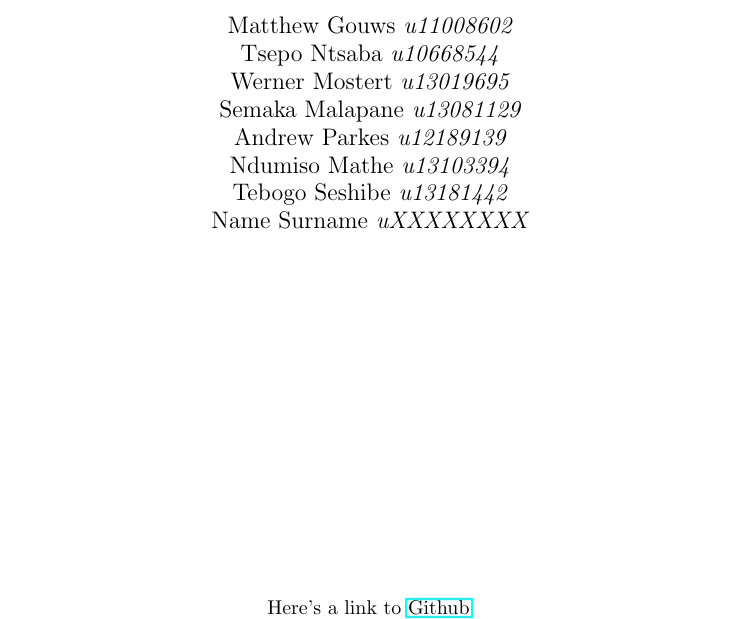
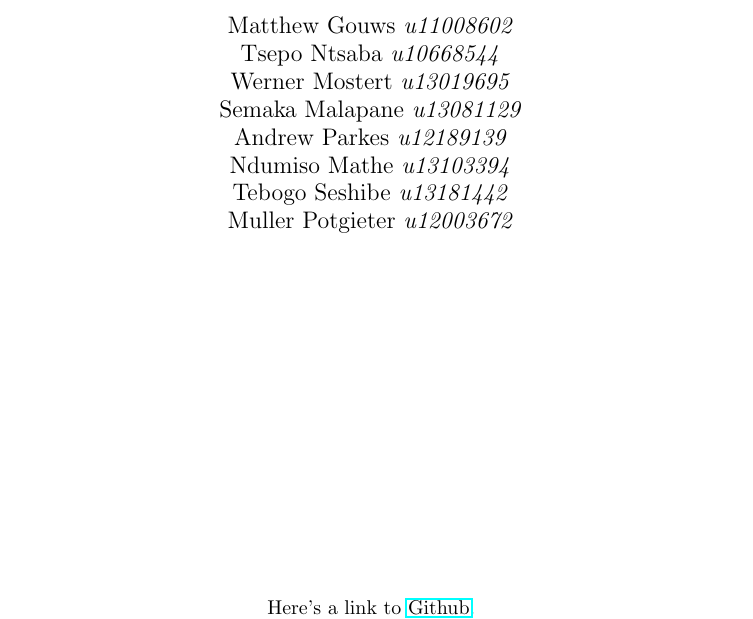
Before and after one commit to MatthewGouws/COS301_Architectural_5a, a LaTeX document (LaTeX/Requirements.tex, which reads LaTeX/FrontPage.tex): part of page 1 of 12, cut so that both start at the same text. Compiled offline with pdfLaTeX.

Commit message:
Update FrontPage.tex

```diff
--- a/LaTeX/FrontPage.tex
+++ b/LaTeX/FrontPage.tex
@@ -16,7 +16,7 @@
 			Andrew Parkes \emph{u12189139} \newline
 			Ndumiso Mathe \emph{u13103394} \newline
 			Tebogo Seshibe \emph{u13181442} \newline
-			Name Surname \emph{uXXXXXXXX} \newline
+			Muller Potgieter \emph{u12003672} \newline
 		\end{flushright}
 		%\end{minipage}
 
```
